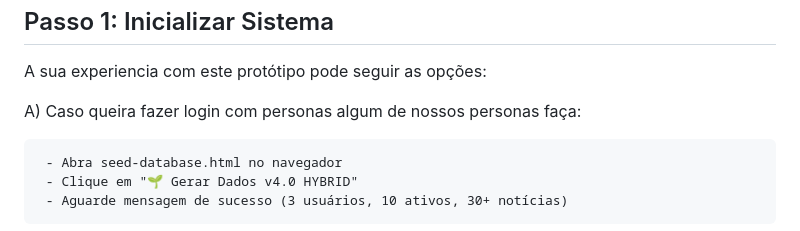
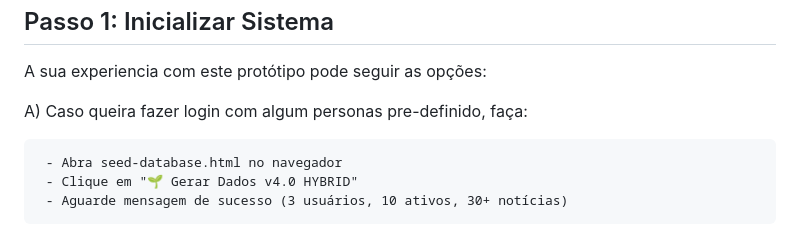
Before and after one commit to Andre-Murakami/IHC_UX-trabalho-parte3-prototipo, a Markdown page: README.md, the part around the change. Rendered like a GitHub page.

```diff
--- a/README.md
+++ b/README.md
@@ -25,7 +25,7 @@ Passo 1: Inicializar Sistema
 ----------------------------------------------------------------
 A sua experiencia com este protótipo pode seguir as opções:
 
-   A) Caso queira fazer login com personas algum de nossos personas faça:
+   A) Caso queira fazer login com algum personas pre-definido, faça:
 
      - Abra seed-database.html no navegador
      - Clique em "🌱 Gerar Dados v4.0 HYBRID"
```
